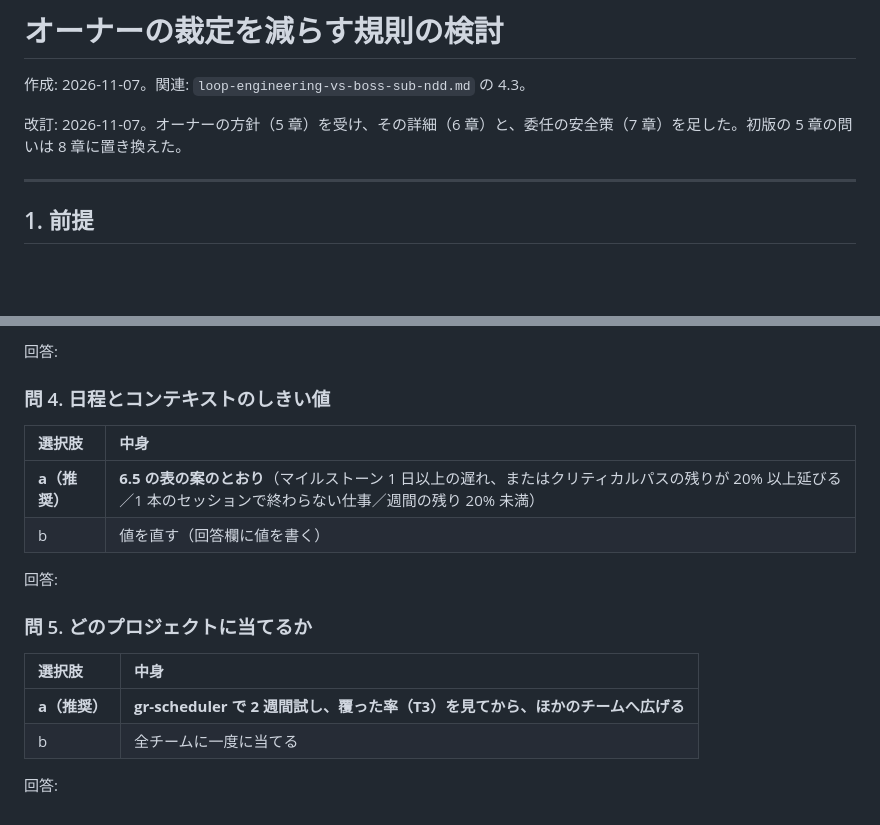
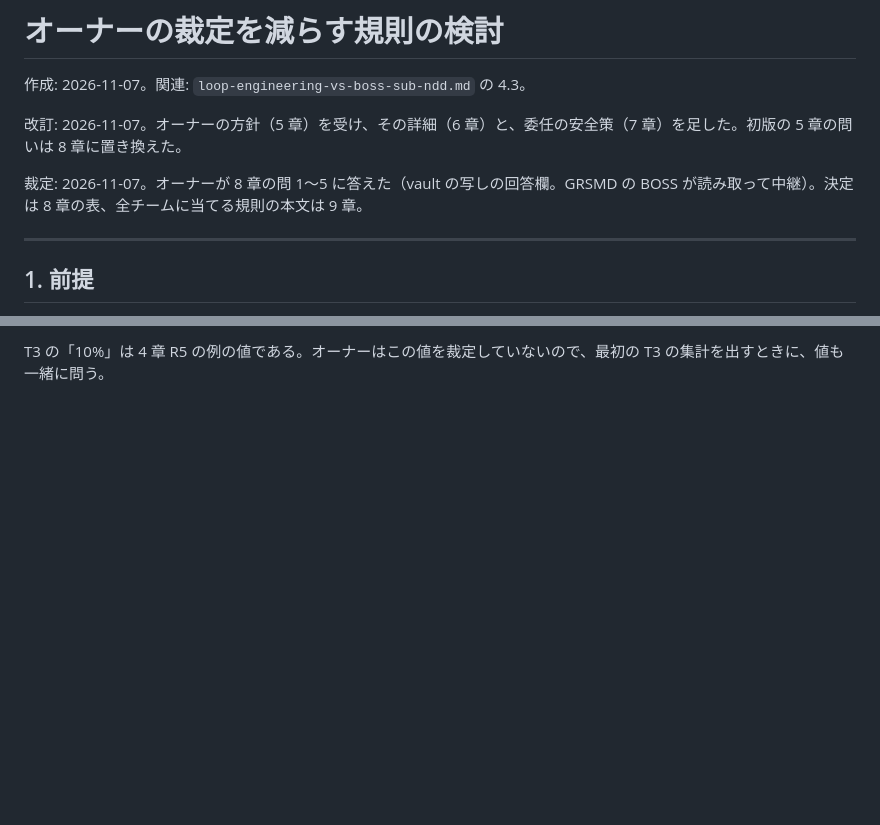
Before and after one commit to GoodRelax/Sandbox, a Markdown page: Analisys/reduce-owner-rulings-study.md, 2 parts joined by grey strips. GitHub-like rendering; blank space fills up the shorter version.

Commit message:
Record the owner's rulings and the common rule text for all teams
Co-Authored-By: Claude Opus 5.5 <noreply@anthropic.com>
Claude-Session: https://claude.ai/code/session_01SFKA9T1KKUt2HR25F89faM

```diff
--- a/Analisys/reduce-owner-rulings-study.md
+++ b/Analisys/reduce-owner-rulings-study.md
@@ -3,6 +3,8 @@
 作成: 2026-11-07。関連: `loop-engineering-vs-boss-sub-ndd.md` の 4.3。
 
 改訂: 2026-11-07。オーナーの方針（5 章）を受け、その詳細（6 章）と、委任の安全策（7 章）を足した。初版の 5 章の問いは 8 章に置き換えた。
+
+裁定: 2026-11-07。オーナーが 8 章の問 1〜5 に答えた（vault の写しの回答欄。GRSMD の BOSS が読み取って中継）。決定は 8 章の表、全チームに当てる規則の本文は 9 章。
 
 ---
 
@@ -276,19 +309 @@ AI が決める範囲を広げるほど、オーナーが見ない所で決ま
-回答:
-
-### 問 4. 日程とコンテキストのしきい値
-
-| 選択肢 | 中身 |
-|:---|:---|
-| **a（推奨）** | **6.5 の表の案のとおり**（マイルストーン 1 日以上の遅れ、またはクリティカルパスの残りが 20% 以上延びる／1 本のセッションで終わらない仕事／週間の残り 20% 未満） |
-| b | 値を直す（回答欄に値を書く） |
-
-回答:
-
-### 問 5. どのプロジェクトに当てるか
-
-| 選択肢 | 中身 |
-|:---|:---|
-| **a（推奨）** | **gr-scheduler で 2 週間試し、覆った率（T3）を見てから、ほかのチームへ広げる** |
-| b | 全チームに一度に当てる |
-
-回答:
+T3 の「10%」は 4 章 R5 の例の値である。オーナーはこの値を裁定していないので、最初の T3 の集計を出すときに、値も一緒に問う。
```
Also changed, not shown: other parts of Analisys/reduce-owner-rulings-study.md (+55 -24 lines).
